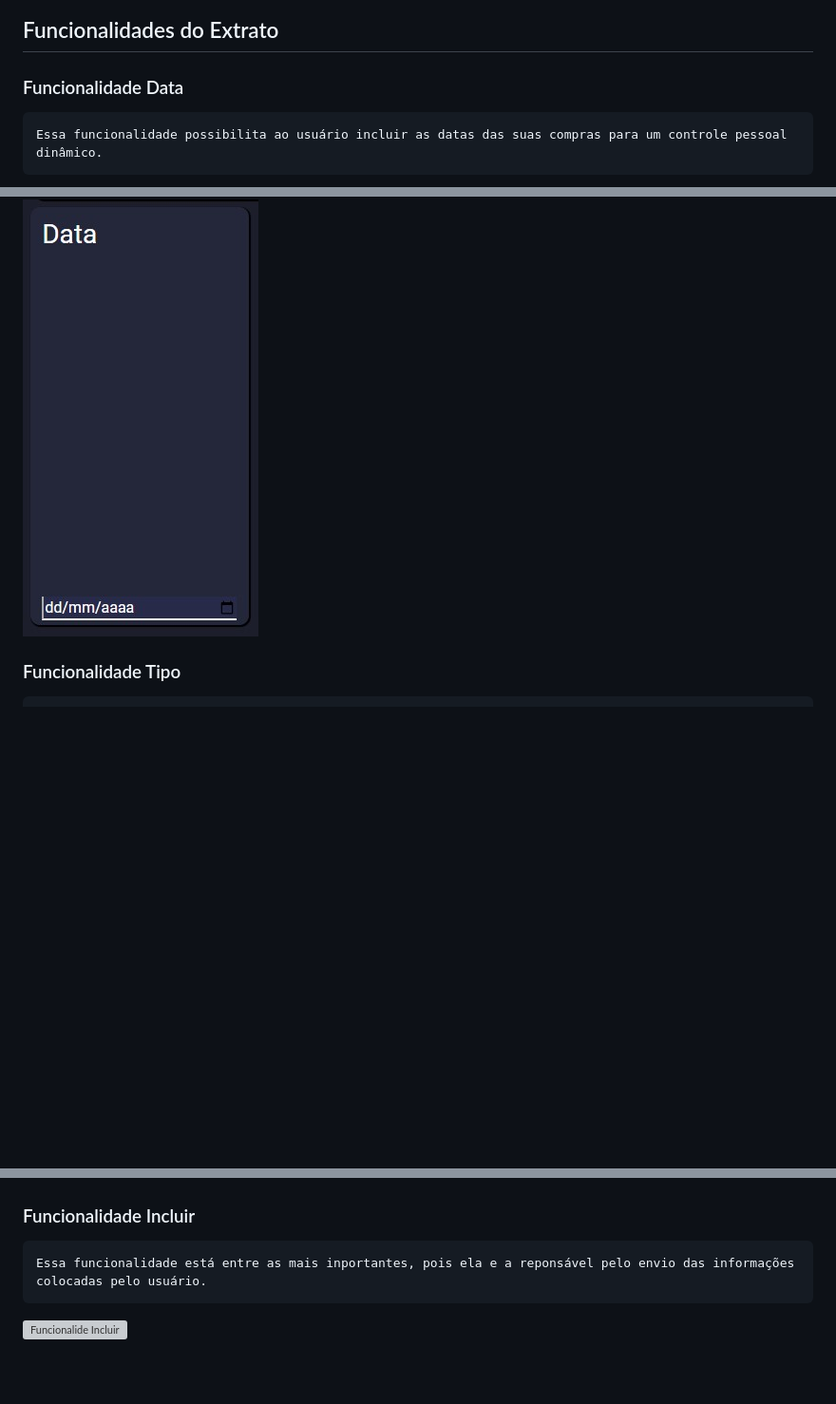
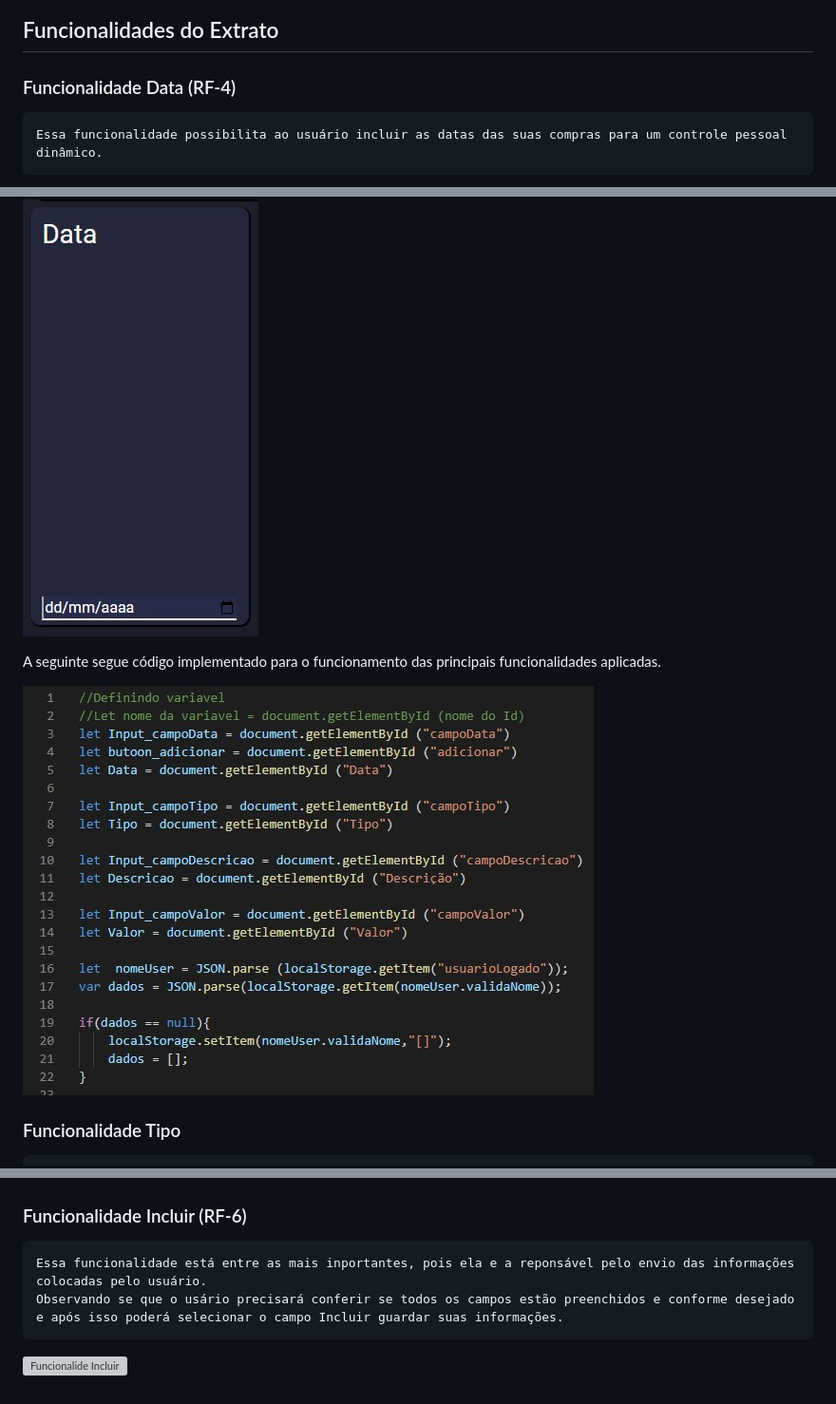
Before and after one commit to ICEI-PUC-Minas-PMV-ADS/pmv-ads-2022-1-e1-proj-web-t4-cash-grab-aplicacao-financeira, a Markdown page: docs/07-Programação de Funcionalidades.md, 3 parts joined by grey strips. Shown: that part at 95% size. Rendered like a GitHub page; pictures changed too: docs/img/Codigo.Variaveis.jpg (added); blank space fills up the shorter version; grey boxes are pictures that could not be loaded.

Commit message:
Inclusão das funcionalidades

```diff
--- a/docs/07-Programação de Funcionalidades.md
+++ b/docs/07-Programação de Funcionalidades.md
@@ -52,10 +52,14 @@ Implementação da funcionalidade de notificação ao usaurio sobre o seus gasto
  ![EXTRATO](img/tela.extratos.jpg)
 
 ## Funcionalidades do Extrato
-### Funcionalidade Data
+### Funcionalidade Data (RF-4)
     Essa funcionalidade possibilita ao usuário incluir as datas das suas compras para um controle pessoal dinâmico.
 
 ![Funcionalide Data](img/funcionalidade.data.jpg)
+
+A seguinte segue código implementado para o funcionamento das principais funcionalidades aplicadas.
+
+![Código](img/Codigo.Variaveis.jpg)
 
 ### Funcionalidade Tipo
     Na funcionalide tipo implementamos um select pre estabelecido para que o usuário possa selecionar o tipo de despesa que aproxima-se da compra realizada.
@@ -72,6 +76,8 @@ Implementação da funcionalidade de notificação ao usaurio sobre o seus gasto
 
 ![Funcionalide Valor e Total](img/funcionalidade.valor.jpg)
 
-### Funcionalidade Incluir
+### Funcionalidade Incluir (RF-6)
     Essa funcionalidade está entre as mais inportantes, pois ela e a reponsável pelo envio das informações colocadas pelo usuário.
+    Observando se que o usário precisará conferir se todos os campos estão preenchidos e conforme desejado e após isso poderá selecionar o campo Incluir guardar suas informações.
+
 ![Funcionalide Incluir](img/funcionalidade.incuir.jpg)
```
